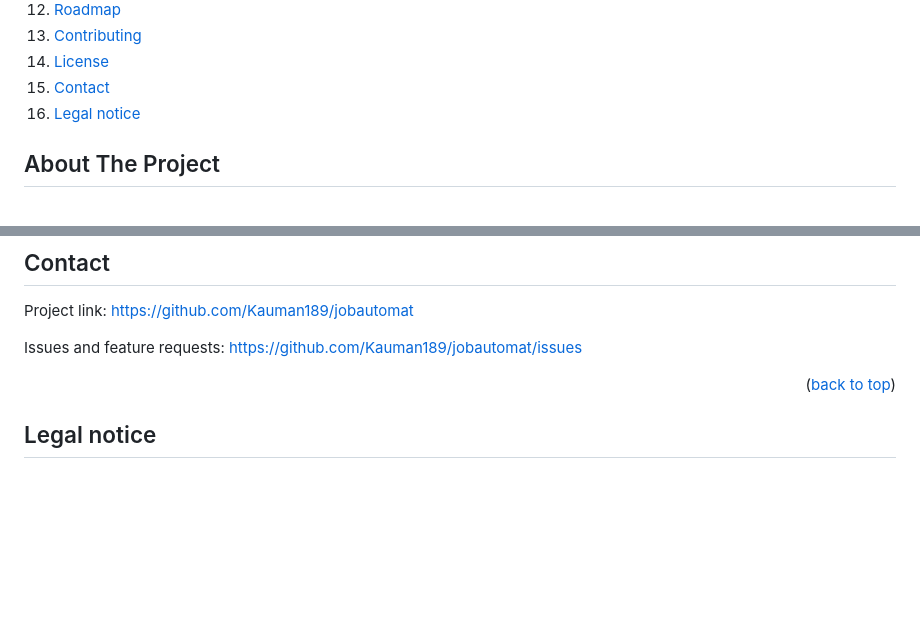
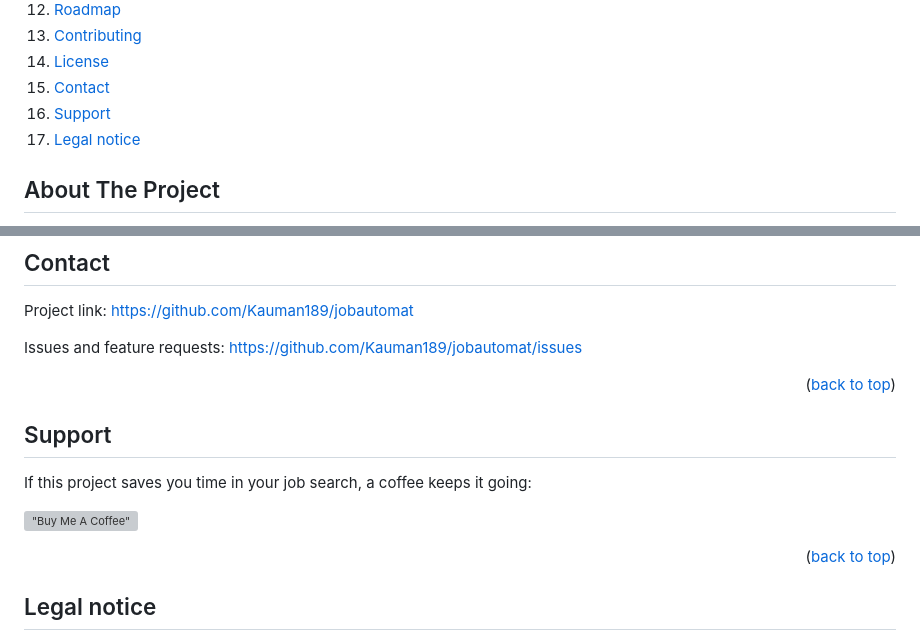
Before and after one commit to Kauman189/jobautomat, a Markdown page: README.md, 2 parts joined by grey strips. Rendered like a GitHub page; folded sections open; blank space fills up the shorter version; grey boxes are pictures that could not be loaded.

Commit message:
docs: add Buy Me a Coffee support section

```diff
--- a/README.md
+++ b/README.md
@@ -66,6 +66,7 @@ Designed to run on a small home server or your own laptop with Docker: three con
     <li><a href="#contributing">Contributing</a></li>
     <li><a href="#license">License</a></li>
     <li><a href="#contact">Contact</a></li>
+    <li><a href="#support">Support</a></li>
     <li><a href="#legal-notice">Legal notice</a></li>
   </ol>
 </details>
@@ -564,6 +565,15 @@ Issues and feature requests: [https://github.com/Kauman189/jobautomat/issues](ht
 
 <p align="right">(<a href="#jobautomat">back to top</a>)</p>
 
+<!-- SUPPORT -->
+## Support
+
+If this project saves you time in your job search, a coffee keeps it going:
+
+[!["Buy Me A Coffee"](https://www.buymeacoffee.com/assets/img/custom_images/orange_img.png)](https://www.buymeacoffee.com/kauman189)
+
+<p align="right">(<a href="#jobautomat">back to top</a>)</p>
+
 <!-- LEGAL -->
 ## Legal notice
 
```
